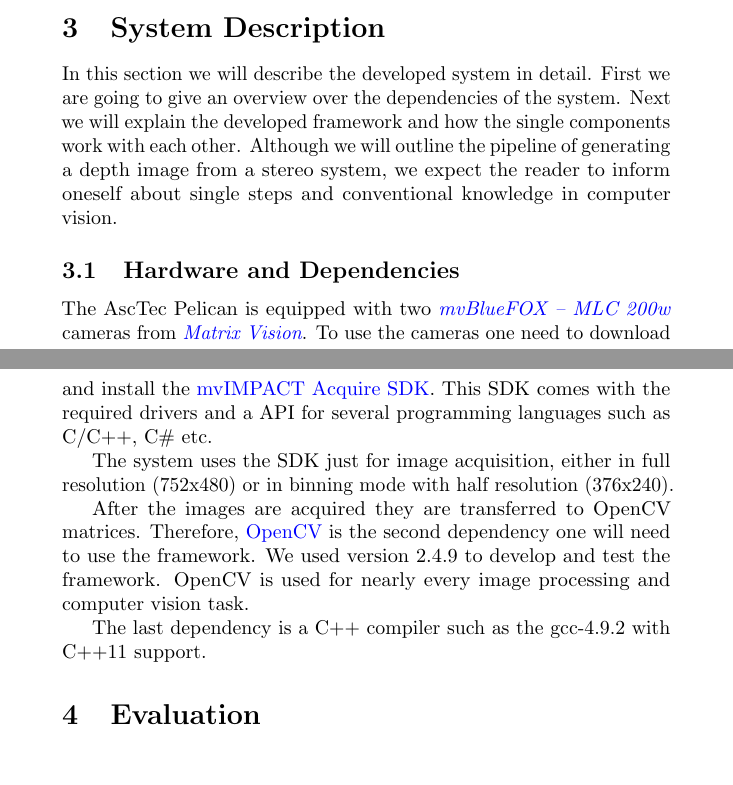
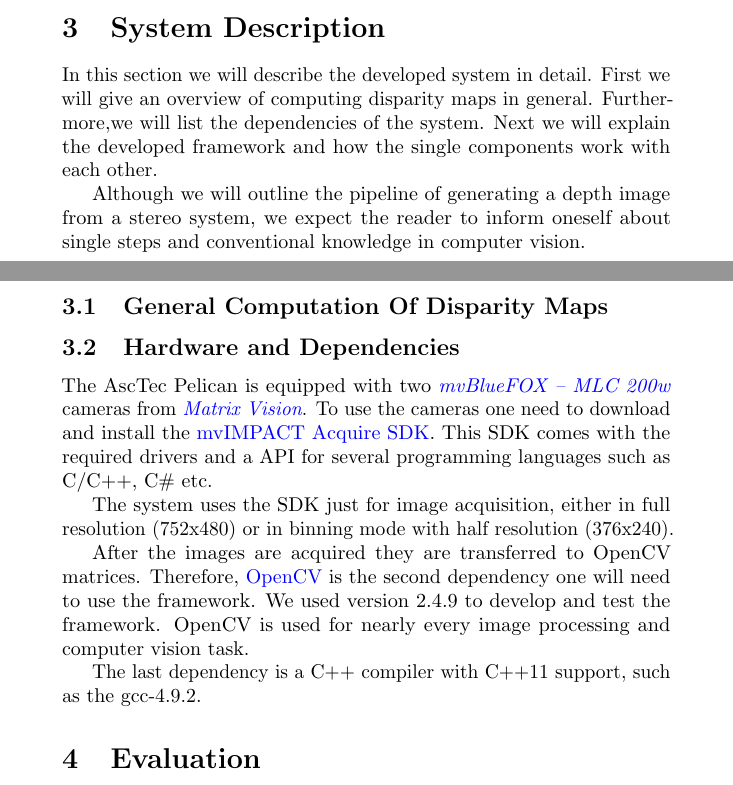
Before and after one commit to sharas666/mvStereoVision, a LaTeX document (docu/documentation.tex): two parts of pages 1 and 2 of 2, joined at a grey line, cut so that both start at the same text. Compiled offline with pdfLaTeX.

Commit message:
start dependencies

```diff
--- a/docu/documentation.tex
+++ b/docu/documentation.tex
@@ -19,8 +19,11 @@
 \section{Introduction}
 \section{Related Work}
 \section{System Description}
-In this section we will describe the developed system in detail. First we are going to give an overview over the dependencies of the system. Next we will explain the developed framework and how the single components work with each other. Although we will outline the pipeline of generating a depth image from a stereo system, we expect the reader to inform oneself about single steps and conventional knowledge in computer vision.
+In this section we will describe the developed system in detail. First we will give an overview of computing disparity maps in general. Furthermore,we will list the dependencies of the system. Next we will explain the developed framework and how the single components work with each other.
 
+Although we will outline the pipeline of generating a depth image from a stereo system, we expect the reader to inform oneself about single steps and conventional knowledge in computer vision.
+
+\subsection{General Computation Of Disparity Maps}
 \subsection{Hardware and Dependencies}
 The AscTec Pelican is equipped with two  \emph{\href{http://www.matrix-vision.com/USB2.0-single-board-camera-mvbluefox-mlc.html?camera=mvBlueFOX-MLC200wC&selectInterface=Alle&selectMpixels=Alle&selectFps=Alle&selectSensor=Alle&selectColor=Alle&selectSize=Alle&selectShutter=Alle&selectModel=Alle&col=1&row=0}{mvBlueFOX -- MLC 200w}} cameras from \emph{\href{http://www.matrix-vision.com/home-en.html}{Matrix Vision}}. To use the cameras one need to download and install the \href{http://www.matrix-vision.com/programming-interface-mvimpact-acquire.html}{mvIMPACT Acquire SDK}. This SDK comes with the required drivers and a API for several programming languages such as C/C++, C\# etc.
 
@@ -28,7 +31,9 @@ The system uses the SDK just for image acquisition, either in full resolution (7
 
 After the images are acquired they are transferred to OpenCV matrices. Therefore, \href{http://opencv.org/}{OpenCV} is the second dependency one will need to use the framework. We used version 2.4.9 to develop and test the framework. OpenCV is used for nearly every image processing and computer vision task.
 
-The last dependency is a C++ compiler such as the gcc-4.9.2 with C++11 support.
+The last dependency is a C++ compiler with C++11 support, such as the gcc-4.9.2.
+
+
 \section{Evaluation}
 \section{Discussion}
 \section{Future Work}
```
